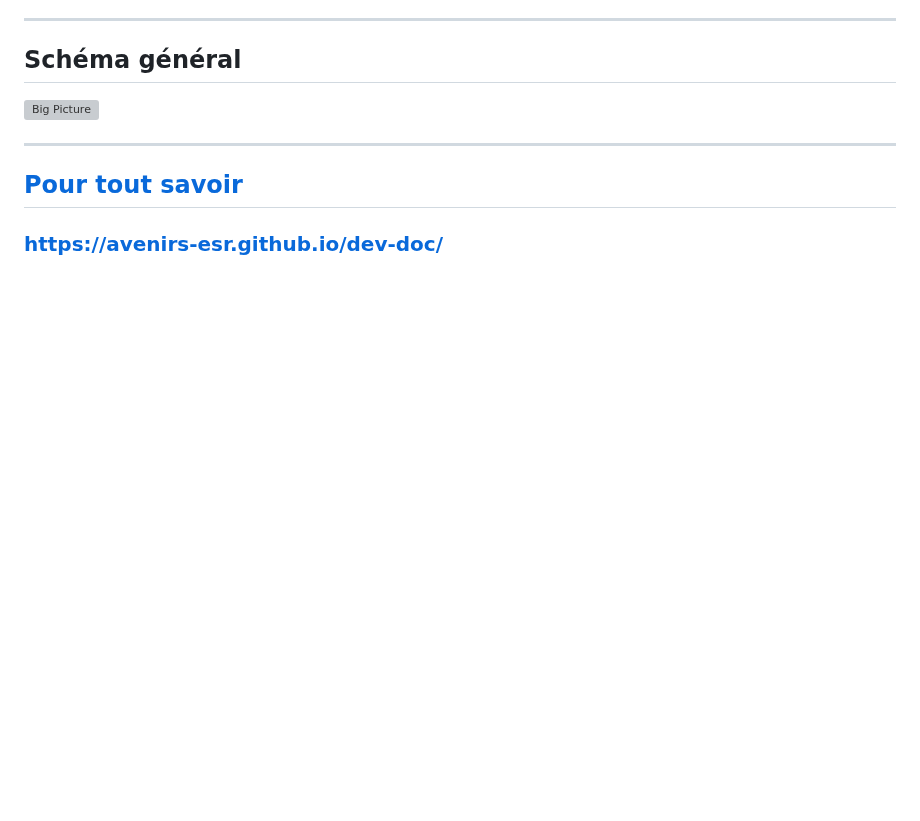
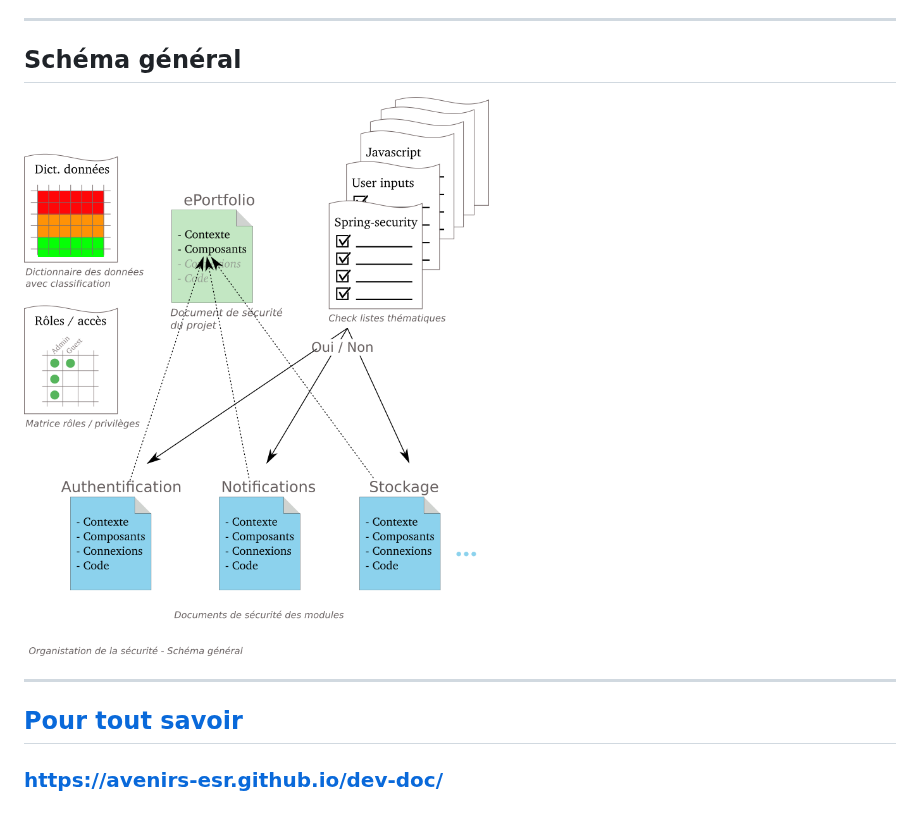
Before and after one commit to avenirs-esr/presentations, a Markdown page: docs/2024-04-16-Pres-AD-et-privacy-by-design.md, the part around the change. Rendered like a GitHub page; blank space fills up the shorter version; grey boxes are pictures that could not be loaded.

Commit message:
fix: invalid img src

```diff
--- a/docs/2024-04-16-Pres-AD-et-privacy-by-design.md
+++ b/docs/2024-04-16-Pres-AD-et-privacy-by-design.md
@@ -112,7 +112,7 @@ header: Schéma général
   }
 </style>
 
-![Big Picture](./img/security-by-design-big-picture.png)
+![Big Picture](../img/security-by-design-big-picture.png)
 
 ---
 
```
